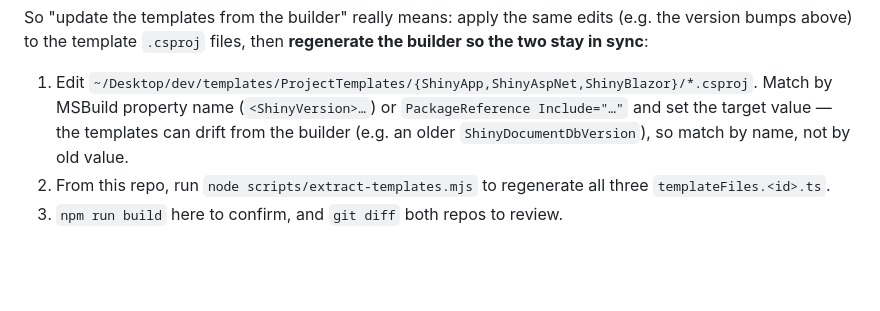
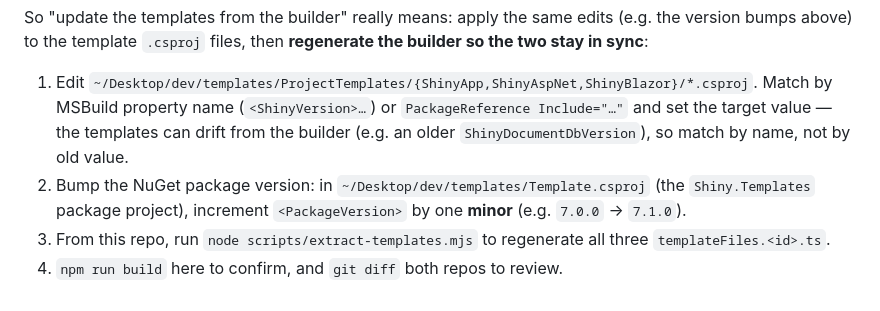
Before and after one commit to shinyorg/documentation, a Markdown page: CLAUDE.md, the part around the change. Drawn GitHub-style; blank space fills up the shorter version.

```diff
--- a/CLAUDE.md
+++ b/CLAUDE.md
@@ -67,5 +67,6 @@ The real `dotnet new` templates live in the **sibling repo `~/Desktop/dev/templa
 So "update the templates from the builder" really means: apply the same edits (e.g. the version bumps above) to the template `.csproj` files, then **regenerate the builder so the two stay in sync**:
 
 1. Edit `~/Desktop/dev/templates/ProjectTemplates/{ShinyApp,ShinyAspNet,ShinyBlazor}/*.csproj`. Match by MSBuild property name (`<ShinyVersion>…`) or `PackageReference Include="…"` and set the target value — the templates can drift from the builder (e.g. an older `ShinyDocumentDbVersion`), so match by name, not by old value.
-2. From this repo, run `node scripts/extract-templates.mjs` to regenerate all three `templateFiles.<id>.ts`.
-3. `npm run build` here to confirm, and `git diff` both repos to review.
+2. Bump the NuGet package version: in `~/Desktop/dev/templates/Template.csproj` (the `Shiny.Templates` package project), increment `<PackageVersion>` by one **minor** (e.g. `7.0.0` → `7.1.0`).
+3. From this repo, run `node scripts/extract-templates.mjs` to regenerate all three `templateFiles.<id>.ts`.
+4. `npm run build` here to confirm, and `git diff` both repos to review.
```
